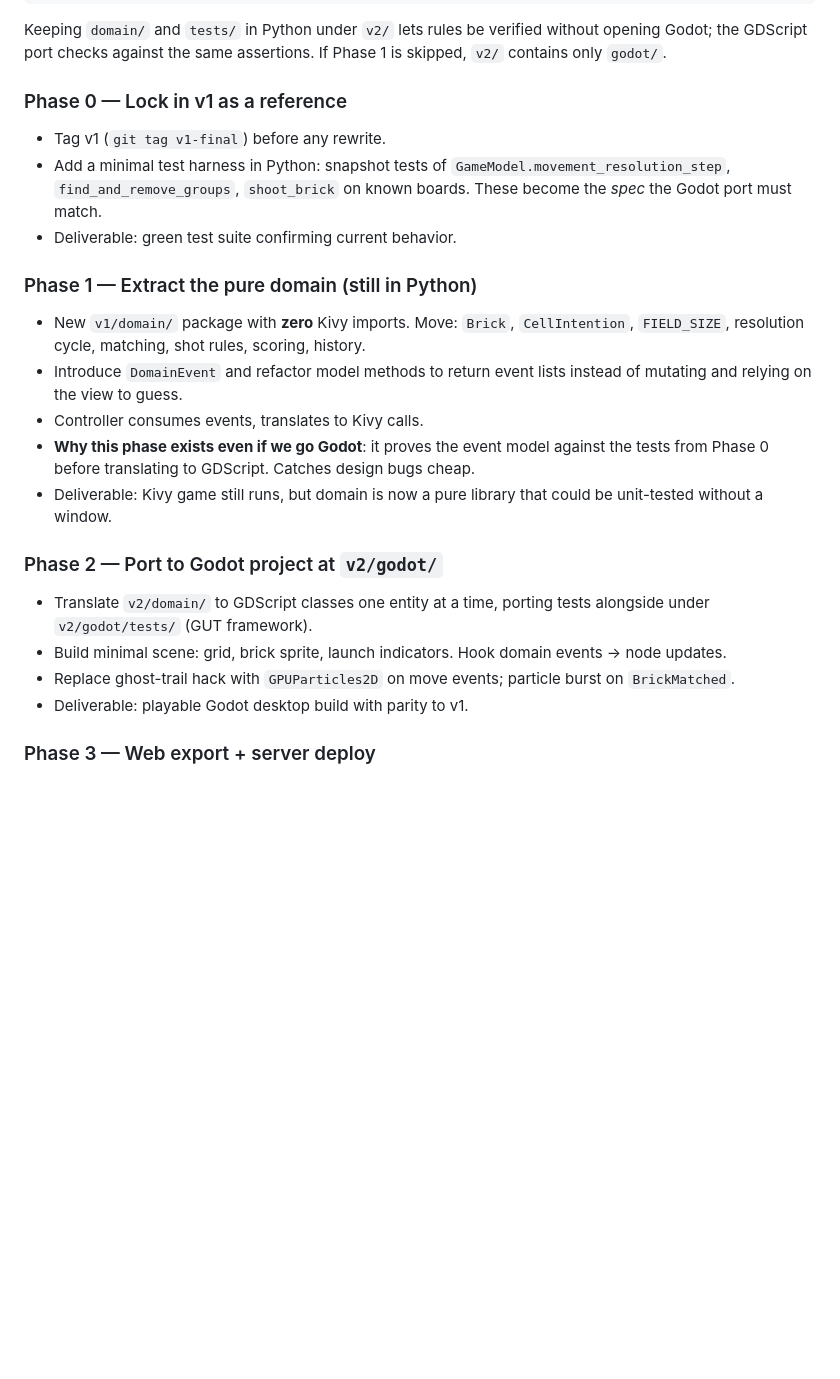
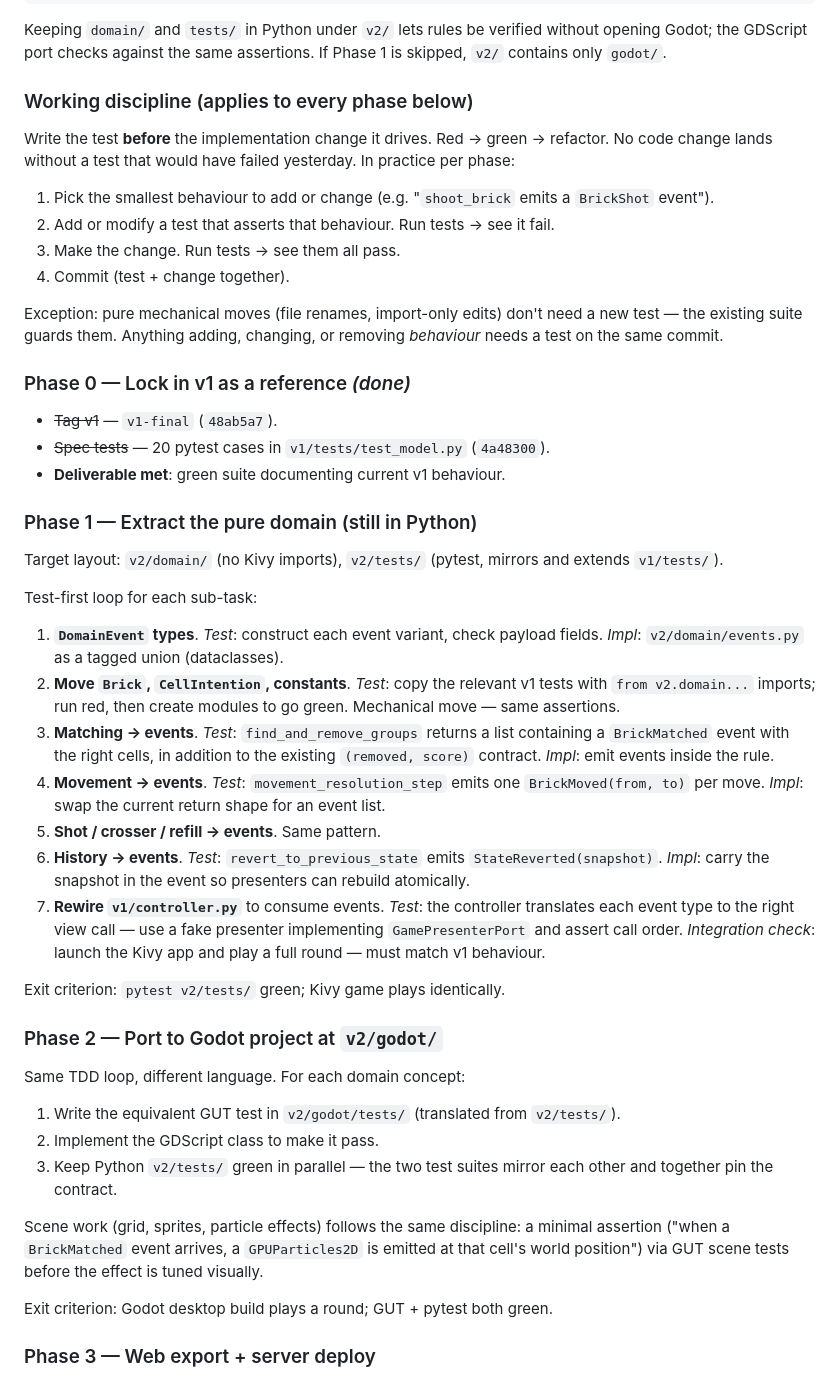
Before and after one commit to GeorgeMakarov/BrickShooter, a Markdown page: docs/MIGRATION_PLAN.md, the part around the change. GitHub-like rendering; blank space fills up the shorter version.

Commit message:
docs: make TDD discipline explicit in every phase
The testing strategy section described what we test, but individual
phases read as "port, then test." Add an explicit "working discipline"
subsection (red-green-refactor, test + change on the same commit,
exception only for mechanical moves) and break phase 1 into seven
test-first sub-tasks tied to domain events.

```diff
--- a/docs/MIGRATION_PLAN.md
+++ b/docs/MIGRATION_PLAN.md
@@ -133,23 +133,49 @@ docs/                # design, plan, TODO
 
 Keeping `domain/` and `tests/` in Python under `v2/` lets rules be verified without opening Godot; the GDScript port checks against the same assertions. If Phase 1 is skipped, `v2/` contains only `godot/`.
 
-### Phase 0 — Lock in v1 as a reference
-- Tag v1 (`git tag v1-final`) before any rewrite.
-- Add a minimal test harness in Python: snapshot tests of `GameModel.movement_resolution_step`, `find_and_remove_groups`, `shoot_brick` on known boards. These become the *spec* the Godot port must match.
-- Deliverable: green test suite confirming current behavior.
+### Working discipline (applies to every phase below)
+
+Write the test **before** the implementation change it drives. Red → green → refactor. No code change lands without a test that would have failed yesterday. In practice per phase:
+
+1. Pick the smallest behaviour to add or change (e.g. "`shoot_brick` emits a `BrickShot` event").
+2. Add or modify a test that asserts that behaviour. Run tests → see it fail.
+3. Make the change. Run tests → see them all pass.
+4. Commit (test + change together).
+
+Exception: pure mechanical moves (file renames, import-only edits) don't need a new test — the existing suite guards them. Anything adding, changing, or removing *behaviour* needs a test on the same commit.
+
+### Phase 0 — Lock in v1 as a reference  *(done)*
+- ~~Tag v1~~ — `v1-final` (`48ab5a7`).
+- ~~Spec tests~~ — 20 pytest cases in `v1/tests/test_model.py` (`4a48300`).
+- **Deliverable met**: green suite documenting current v1 behaviour.
 
 ### Phase 1 — Extract the pure domain (still in Python)
-- New `v1/domain/` package with **zero** Kivy imports. Move: `Brick`, `CellIntention`, `FIELD_SIZE`, resolution cycle, matching, shot rules, scoring, history.
-- Introduce `DomainEvent` and refactor model methods to return event lists instead of mutating and relying on the view to guess.
-- Controller consumes events, translates to Kivy calls.
-- **Why this phase exists even if we go Godot**: it proves the event model against the tests from Phase 0 before translating to GDScript. Catches design bugs cheap.
-- Deliverable: Kivy game still runs, but domain is now a pure library that could be unit-tested without a window.
+
+Target layout: `v2/domain/` (no Kivy imports), `v2/tests/` (pytest, mirrors and extends `v1/tests/`).
+
+Test-first loop for each sub-task:
+
+1. **`DomainEvent` types**. *Test*: construct each event variant, check payload fields. *Impl*: `v2/domain/events.py` as a tagged union (dataclasses).
+2. **Move `Brick`, `CellIntention`, constants**. *Test*: copy the relevant v1 tests with `from v2.domain...` imports; run red, then create modules to go green. Mechanical move — same assertions.
+3. **Matching → events**. *Test*: `find_and_remove_groups` returns a list containing a `BrickMatched` event with the right cells, in addition to the existing `(removed, score)` contract. *Impl*: emit events inside the rule.
+4. **Movement → events**. *Test*: `movement_resolution_step` emits one `BrickMoved(from, to)` per move. *Impl*: swap the current return shape for an event list.
+5. **Shot / crosser / refill → events**. Same pattern.
+6. **History → events**. *Test*: `revert_to_previous_state` emits `StateReverted(snapshot)`. *Impl*: carry the snapshot in the event so presenters can rebuild atomically.
+7. **Rewire `v1/controller.py`** to consume events. *Test*: the controller translates each event type to the right view call — use a fake presenter implementing `GamePresenterPort` and assert call order. *Integration check*: launch the Kivy app and play a full round — must match v1 behaviour.
+
+Exit criterion: `pytest v2/tests/` green; Kivy game plays identically.
 
 ### Phase 2 — Port to Godot project at `v2/godot/`
-- Translate `v2/domain/` to GDScript classes one entity at a time, porting tests alongside under `v2/godot/tests/` (GUT framework).
-- Build minimal scene: grid, brick sprite, launch indicators. Hook domain events → node updates.
-- Replace ghost-trail hack with `GPUParticles2D` on move events; particle burst on `BrickMatched`.
-- Deliverable: playable Godot desktop build with parity to v1.
+
+Same TDD loop, different language. For each domain concept:
+
+1. Write the equivalent GUT test in `v2/godot/tests/` (translated from `v2/tests/`).
+2. Implement the GDScript class to make it pass.
+3. Keep Python `v2/tests/` green in parallel — the two test suites mirror each other and together pin the contract.
+
+Scene work (grid, sprites, particle effects) follows the same discipline: a minimal assertion ("when a `BrickMatched` event arrives, a `GPUParticles2D` is emitted at that cell's world position") via GUT scene tests before the effect is tuned visually.
+
+Exit criterion: Godot desktop build plays a round; GUT + pytest both green.
 
 ### Phase 3 — Web export + server deploy
 - `godot --export-release "Web"` → `build/web/`.
```
